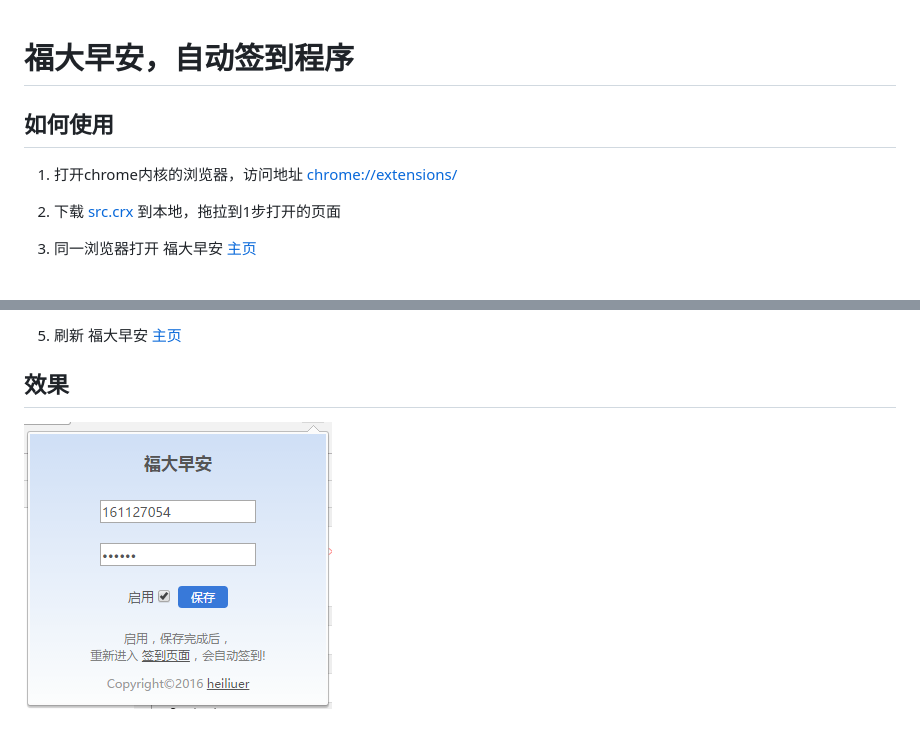
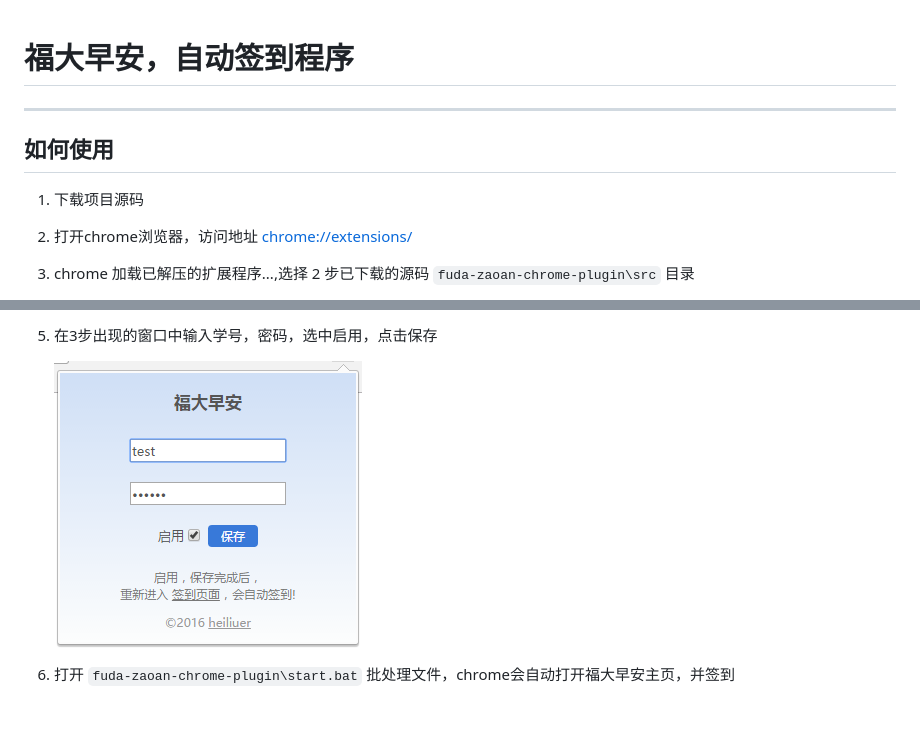
Before and after one commit to heiliuer/fuda-zaoan, a Markdown page: fuda-zaoan-chrome-plugin/readme.md, 2 parts joined by grey strips. Rendered like a GitHub page; pictures changed too: fuda-zaoan-chrome-plugin/preview/1.png.

```diff
--- a/fuda-zaoan-chrome-plugin/readme.md
+++ b/fuda-zaoan-chrome-plugin/readme.md
@@ -1,10 +1,10 @@
 # 福大早安，自动签到程序
-
+----
 ## 如何使用
 
-1. 打开chrome内核的浏览器，访问地址  [chrome://extensions/](chrome://extensions/)
+1. 下载项目源码
 
-2. 下载 [src.crx](src.crx) 到本地，拖拉到1步打开的页面
+1. 打开chrome浏览器，访问地址  [chrome://extensions/](chrome://extensions/)
 
-3. 同一浏览器打开 福大早安 [主页](http://zao.fzu4.com/)
+2. chrome 加载已解压的扩展程序...,选择 2 步已下载的源码 `fuda-zaoan-chrome-plugin\src` 目录
 
@@ -12,6 +12,6 @@
 
-5. 刷新 福大早安 [主页](http://zao.fzu4.com/)
+4. 在3步出现的窗口中输入学号，密码，选中启用，点击保存
 
-## 效果
+	![](preview/1.png)
 
-![](preview/1.png)
+5. 打开 `fuda-zaoan-chrome-plugin\start.bat` 批处理文件，chrome会自动打开福大早安主页，并签到
```
Also changed, not shown: other parts of fuda-zaoan-chrome-plugin/readme.md (+1 -1 lines), fuda-zaoan-chrome-plugin/preview/2.png (added).
